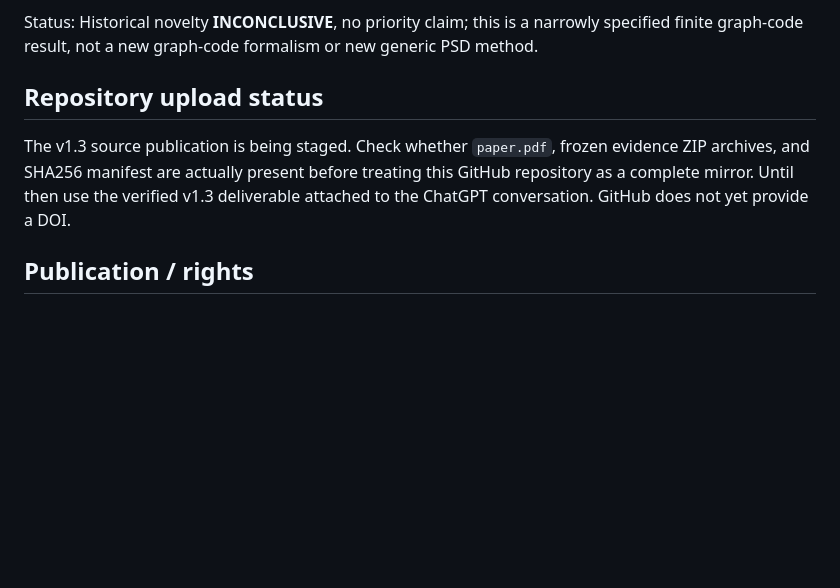
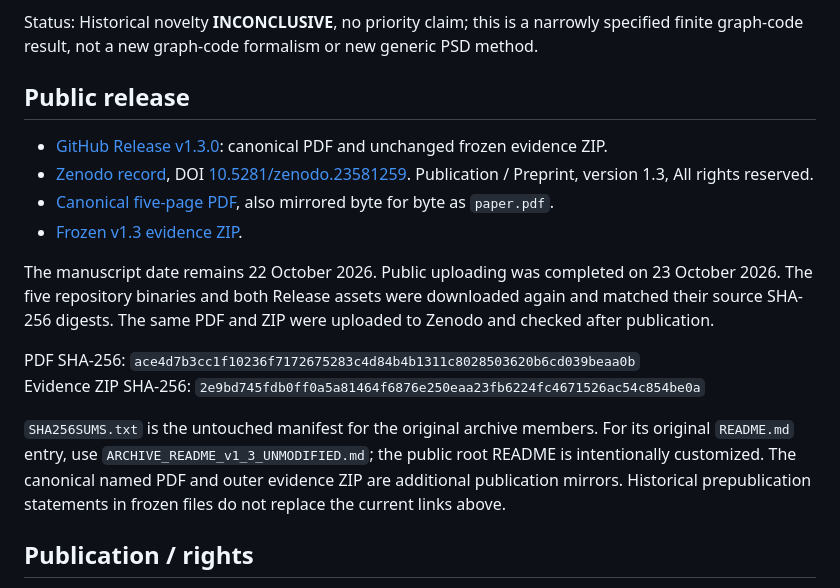
Before and after one commit to yonezaemon1-hub/no32-exact-six-cycle-graph-codes, a Markdown page: README.md, the part around the change. Rendered like a GitHub page; blank space fills up the shorter version.

Commit message:
docs(no32): link verified v1.3 release and Zenodo DOI

```diff
--- a/README.md
+++ b/README.md
@@ -50,9 +50,19 @@ It reported PROOF=PASS (conditional) / COMPUTATION=PASS, with tests of real 64-w
 
 Status: Historical novelty **INCONCLUSIVE**, no priority claim; this is a narrowly specified finite graph-code result, not a new graph-code formalism or new generic PSD method.
 
-## Repository upload status
+## Public release
 
-The v1.3 source publication is being staged. Check whether `paper.pdf`, frozen evidence ZIP archives, and SHA256 manifest are actually present before treating this GitHub repository as a complete mirror. Until then use the verified v1.3 deliverable attached to the ChatGPT conversation. GitHub does not yet provide a DOI.
+- [GitHub Release v1.3.0](https://github.com/yonezaemon1-hub/no32-exact-six-cycle-graph-codes/releases/tag/v1.3.0): canonical PDF and unchanged frozen evidence ZIP.
+- [Zenodo record](https://zenodo.org/records/23581259), DOI [10.5281/zenodo.23581259](https://doi.org/10.5281/zenodo.23581259). Publication / Preprint, version 1.3, All rights reserved.
+- [Canonical five-page PDF](No32_C6_Exact_Optimality_v1_3_Paper.pdf), also mirrored byte for byte as `paper.pdf`.
+- [Frozen v1.3 evidence ZIP](No32_C6_Exact_Optimality_v1_3_Audit_Evidence.zip).
+
+The manuscript date remains 22 October 2026. Public uploading was completed on 23 October 2026. The five repository binaries and both Release assets were downloaded again and matched their source SHA-256 digests. The same PDF and ZIP were uploaded to Zenodo and checked after publication.
+
+PDF SHA-256: `ace4d7b3cc1f10236f7172675283c4d84b4b1311c8028503620b6cd039beaa0b`
+Evidence ZIP SHA-256: `2e9bd745fdb0ff0a5a81464f6876e250eaa23fb6224fc4671526ac54c854be0a`
+
+`SHA256SUMS.txt` is the untouched manifest for the original archive members. For its original `README.md` entry, use `ARCHIVE_README_v1_3_UNMODIFIED.md`; the public root README is intentionally customized. The canonical named PDF and outer evidence ZIP are additional publication mirrors. Historical prepublication statements in frozen files do not replace the current links above.
 
 ## Publication / rights
 
```
